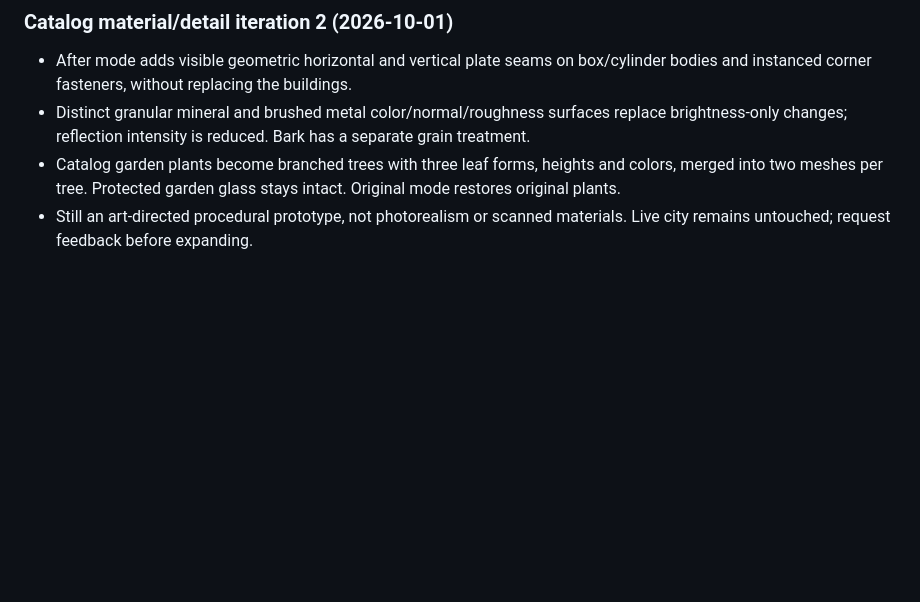
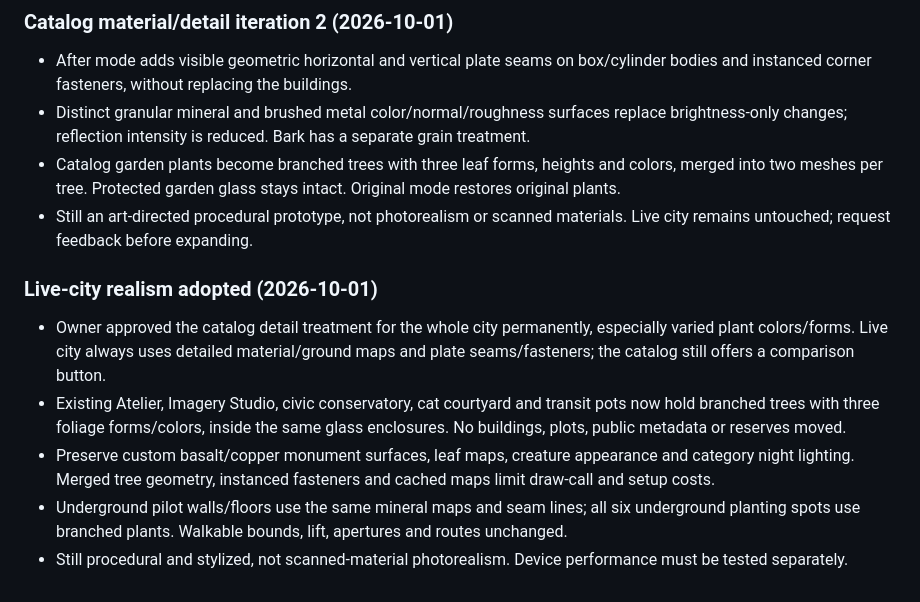
Before and after one commit to yaakov3h/mars-city, a Markdown page: ROADMAP.md, the part around the change. Rendered like a GitHub page; blank space fills up the shorter version.

```diff
--- a/ROADMAP.md
+++ b/ROADMAP.md
@@ -77,3 +77,10 @@ October 1 control feedback: mosaic chamber entry button is temporary until the u
 - Distinct granular mineral and brushed metal color/normal/roughness surfaces replace brightness-only changes; reflection intensity is reduced. Bark has a separate grain treatment.
 - Catalog garden plants become branched trees with three leaf forms, heights and colors, merged into two meshes per tree. Protected garden glass stays intact. Original mode restores original plants.
 - Still an art-directed procedural prototype, not photorealism or scanned materials. Live city remains untouched; request feedback before expanding.
+
+### Live-city realism adopted (2026-10-01)
+- Owner approved the catalog detail treatment for the whole city permanently, especially varied plant colors/forms. Live city always uses detailed material/ground maps and plate seams/fasteners; the catalog still offers a comparison button.
+- Existing Atelier, Imagery Studio, civic conservatory, cat courtyard and transit pots now hold branched trees with three foliage forms/colors, inside the same glass enclosures. No buildings, plots, public metadata or reserves moved.
+- Preserve custom basalt/copper monument surfaces, leaf maps, creature appearance and category night lighting. Merged tree geometry, instanced fasteners and cached maps limit draw-call and setup costs.
+- Underground pilot walls/floors use the same mineral maps and seam lines; all six underground planting spots use branched plants. Walkable bounds, lift, apertures and routes unchanged.
+- Still procedural and stylized, not scanned-material photorealism. Device performance must be tested separately.
```
